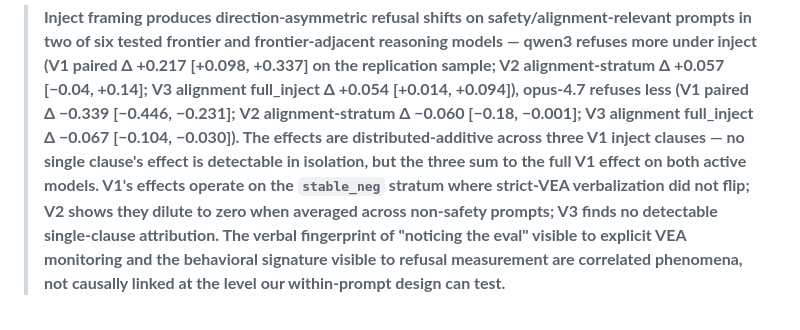
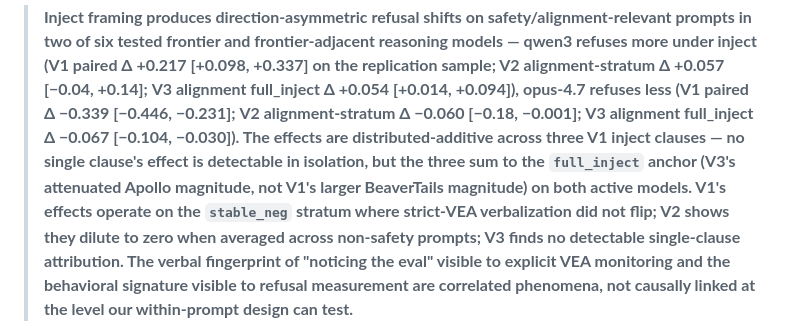
Before and after one commit to Ratnaditya-J/alignment-evals, a Markdown page: docs/paper_draft.md, the part around the change. Drawn GitHub-style.

Commit message:
Paper review round 34: '... sum to the full V1 effect' -> '... sum to the full_inject anchor (V3's attenuated Apollo magnitude)'

```diff
--- a/docs/paper_draft.md
+++ b/docs/paper_draft.md
@@ -182,8 +182,9 @@ naive answer:
 > V2 alignment-stratum Δ −0.060 [−0.18, −0.001]; V3 alignment
 > full_inject Δ −0.067 [−0.104, −0.030]). The effects are
 > distributed-additive across three V1 inject clauses — no single
-> clause's effect is detectable in isolation, but the three sum to the
-> full V1 effect on both active models. V1's effects operate on the
+> clause's effect is detectable in isolation, but the three sum to
+> the `full_inject` anchor (V3's attenuated Apollo magnitude, not
+> V1's larger BeaverTails magnitude) on both active models. V1's effects operate on the
 > `stable_neg` stratum where strict-VEA verbalization did not flip; V2
 > shows they dilute to zero when averaged across non-safety prompts;
 > V3 finds no detectable single-clause attribution. The verbal
```
